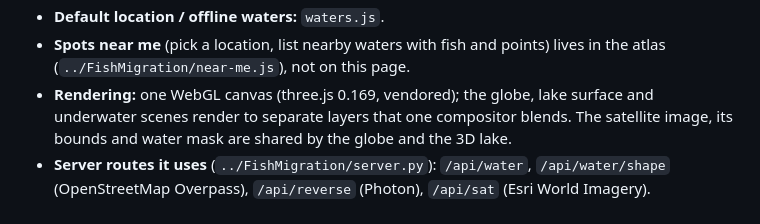
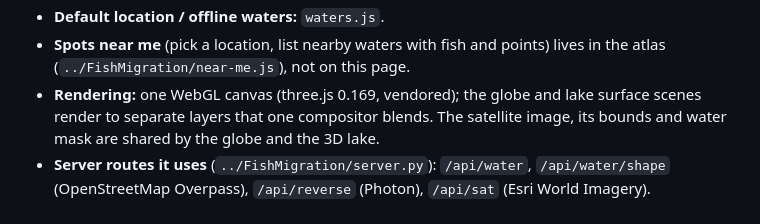
Before and after one commit to Deveshwar123/HowdyHackathon, a Markdown page: TideCast/Backbone/README.md, the part around the change. Drawn GitHub-style.

Commit message:
Backbone README: drop the underwater layer from the rendering note
Co-Authored-By: Claude Opus 5.5 <noreply@anthropic.com>
Claude-Session: https://claude.ai/code/session_01Adx9ptTyezDg4nYTDkQDWK

```diff
--- a/TideCast/Backbone/README.md
+++ b/TideCast/Backbone/README.md
@@ -24,7 +24,7 @@ water).
 - **Default location / offline waters:** `waters.js`.
 - **Spots near me** (pick a location, list nearby waters with fish and points) lives in the atlas
   (`../FishMigration/near-me.js`), not on this page.
-- **Rendering:** one WebGL canvas (three.js 0.169, vendored); the globe, lake surface and underwater
+- **Rendering:** one WebGL canvas (three.js 0.169, vendored); the globe and lake surface
   scenes render to separate layers that one compositor blends. The satellite image, its bounds and
   water mask are shared by the globe and the 3D lake.
 - **Server routes it uses** (`../FishMigration/server.py`): `/api/water`, `/api/water/shape`
```
